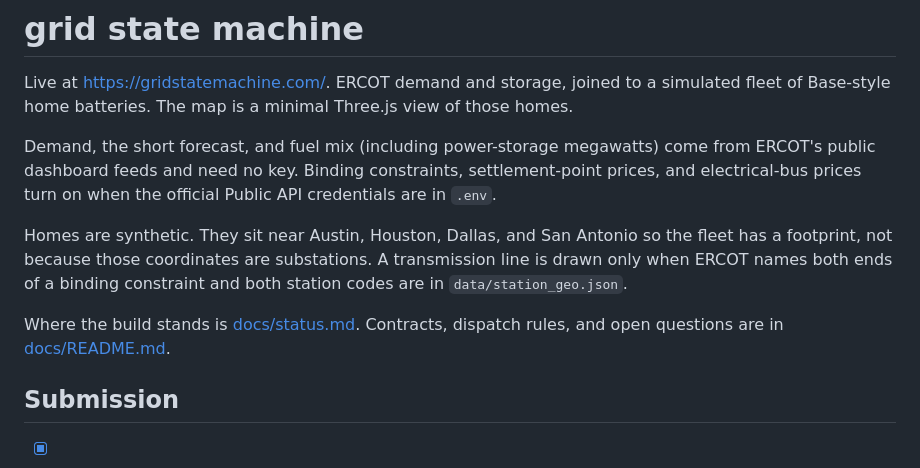
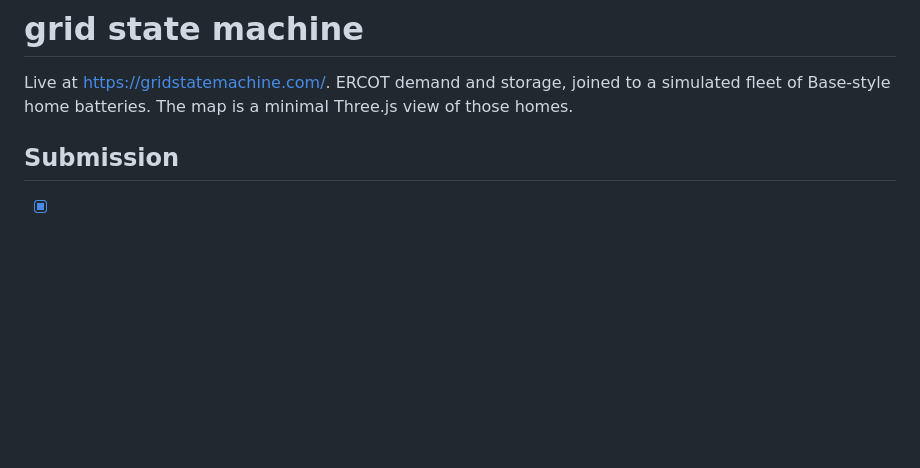
Before and after one commit to alkarboly/grid-state-machine, a Markdown page: README.md, the part around the change. Rendered like a GitHub page; blank space fills up the shorter version.

```diff
--- a/README.md
+++ b/README.md
@@ -1,12 +1,6 @@
 # grid state machine
 
 Live at https://gridstatemachine.com/. ERCOT demand and storage, joined to a simulated fleet of Base-style home batteries. The map is a minimal Three.js view of those homes.
-
-Demand, the short forecast, and fuel mix (including power-storage megawatts) come from ERCOT's public dashboard feeds and need no key. Binding constraints, settlement-point prices, and electrical-bus prices turn on when the official Public API credentials are in `.env`.
-
-Homes are synthetic. They sit near Austin, Houston, Dallas, and San Antonio so the fleet has a footprint, not because those coordinates are substations. A transmission line is drawn only when ERCOT names both ends of a binding constraint and both station codes are in `data/station_geo.json`.
-
-Where the build stands is [docs/status.md](docs/status.md). Contracts, dispatch rules, and open questions are in [docs/README.md](docs/README.md).
 
 ## Submission
 
```
